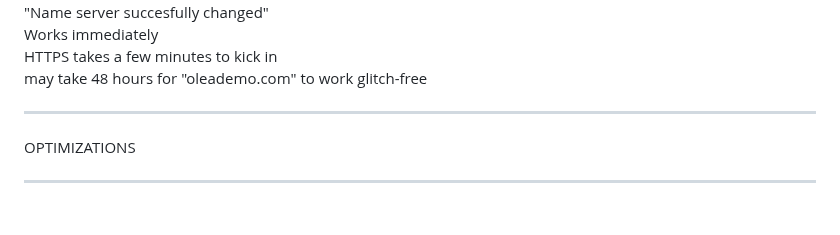
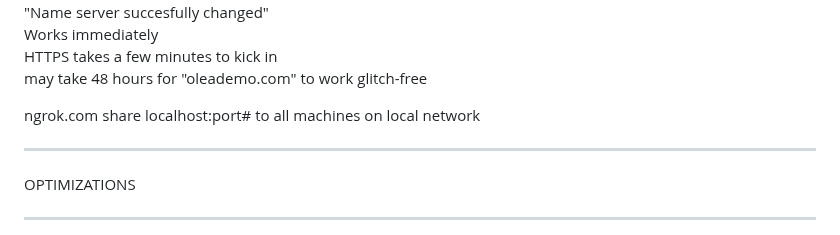
Before and after one commit to DanielAlvarez2/mern-olea, a Markdown page: README.md, the part around the change. Rendered like a GitHub page; blank space fills up the shorter version.

```diff
--- a/README.md
+++ b/README.md
@@ -463,6 +463,7 @@ Works immediately
 HTTPS takes a few minutes to kick in
 may take 48 hours for "oleademo.com" to work glitch-free
 
+ngrok.com share localhost:port# to all machines on local network
 
 
 *******************************************
```
